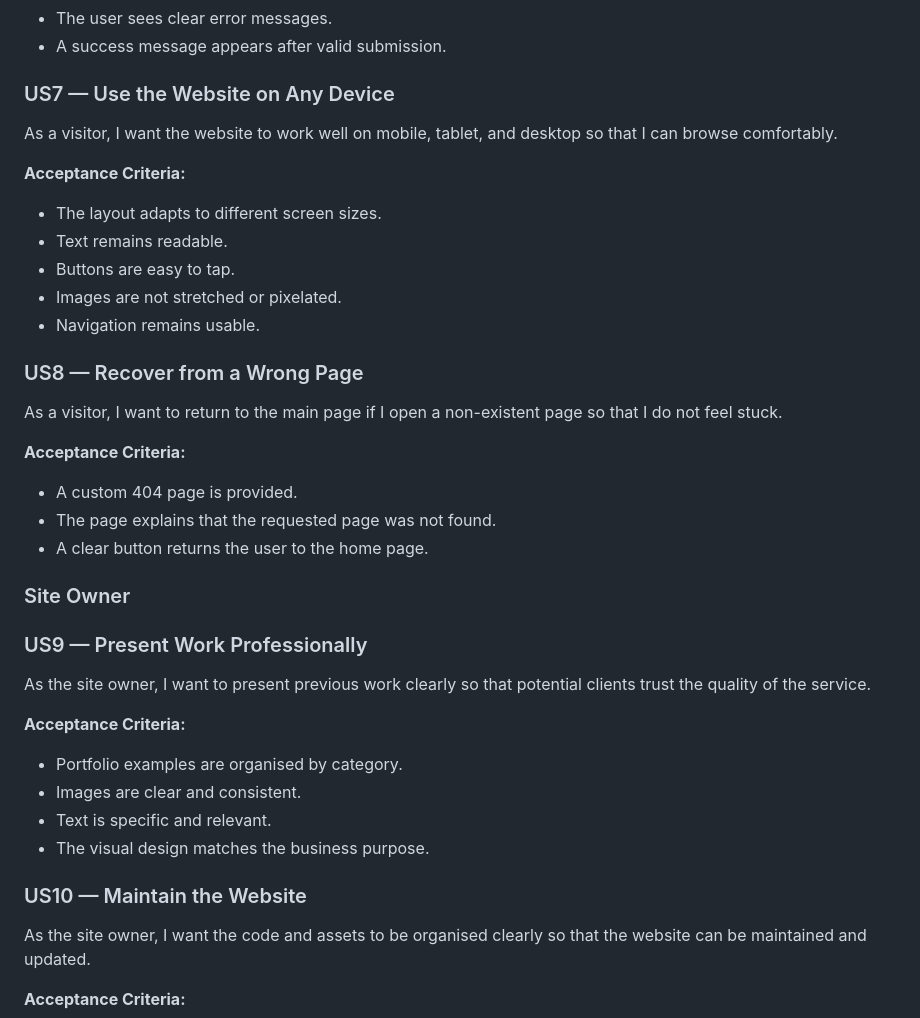
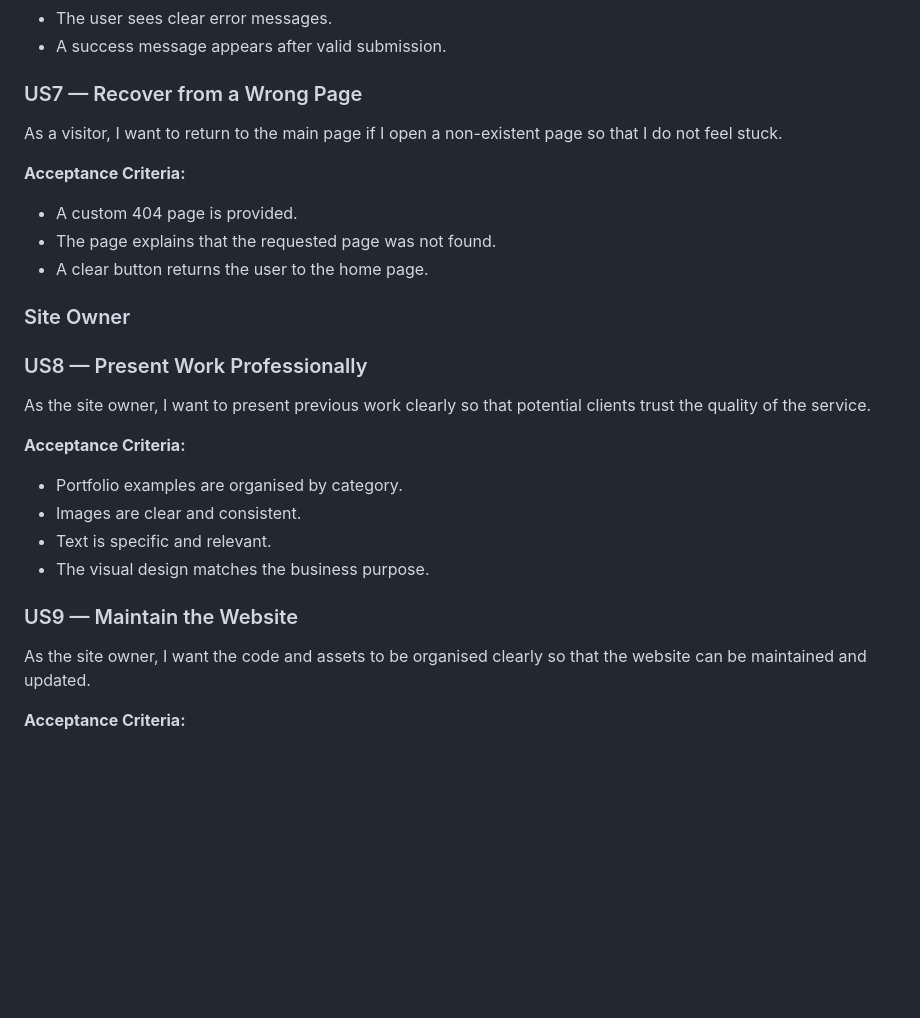
Before and after one commit to ShvetsViktor/rainbow_me_deco, a Markdown page: README.md, the part around the change. GitHub-like rendering; blank space fills up the shorter version.

Commit message:
remove US7 from readme

```diff
--- a/README.md
+++ b/README.md
@@ -356,19 +356,7 @@ As a visitor, I want to submit an enquiry so that I can contact the decoration p
 - The user sees clear error messages.
 - A success message appears after valid submission.
 
-### US7 — Use the Website on Any Device
-
-As a visitor, I want the website to work well on mobile, tablet, and desktop so that I can browse comfortably.
-
-**Acceptance Criteria:**
-
-- The layout adapts to different screen sizes.
-- Text remains readable.
-- Buttons are easy to tap.
-- Images are not stretched or pixelated.
-- Navigation remains usable.
-
-### US8 — Recover from a Wrong Page
+### US7 — Recover from a Wrong Page
 
 As a visitor, I want to return to the main page if I open a non-existent page so that I do not feel stuck.
 
@@ -380,7 +368,7 @@ As a visitor, I want to return to the main page if I open a non-existent page so
 
 ### Site Owner
 
-### US9 — Present Work Professionally
+### US8 — Present Work Professionally
 
 As the site owner, I want to present previous work clearly so that potential clients trust the quality of the service.
 
@@ -391,7 +379,7 @@ As the site owner, I want to present previous work clearly so that potential cli
 - Text is specific and relevant.
 - The visual design matches the business purpose.
 
-### US10 — Maintain the Website
+### US9 — Maintain the Website
 
 As the site owner, I want the code and assets to be organised clearly so that the website can be maintained and updated.
 
```
